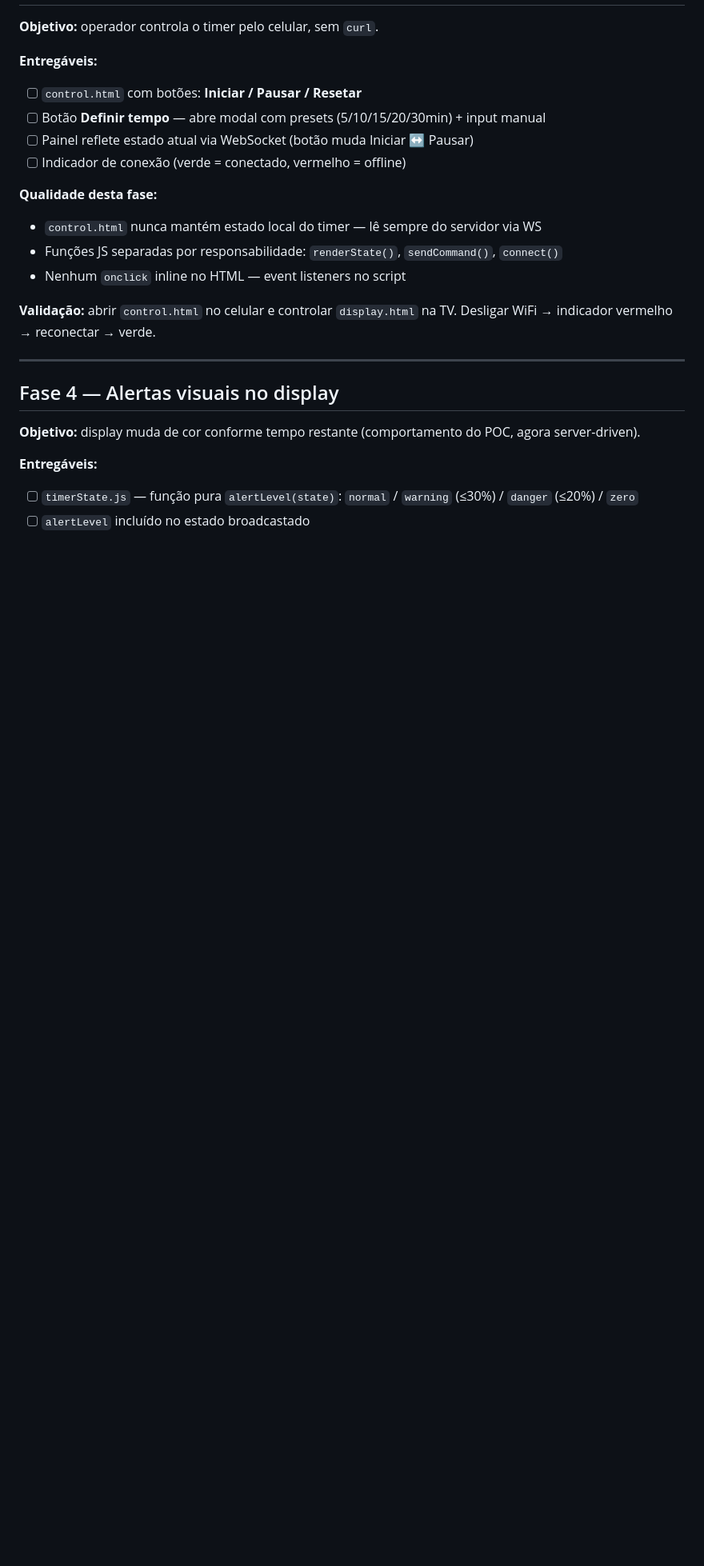
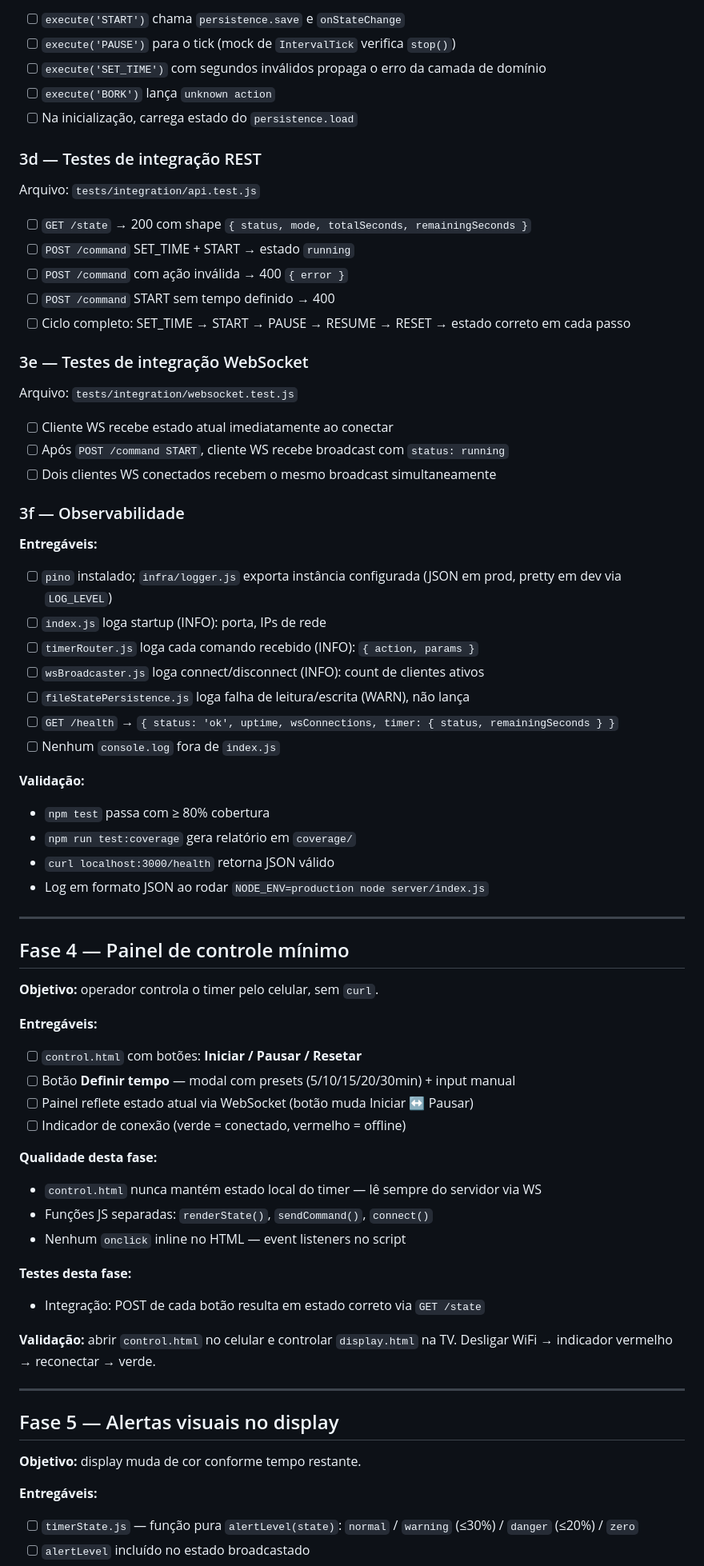
Before and after one commit to diegocrodrigues/stage-timer, a Markdown page: ROADMAP.md, the part around one of its changes. Shown at 80% size. GitHub-like rendering; blank space fills up the shorter version.

```diff
--- a/ROADMAP.md
+++ b/ROADMAP.md
@@ -98,24 +149,71 @@ index.js     ← bootstrap (porta, OS, wiring)
+- [ ] `execute('START')` chama `persistence.save` e `onStateChange`
+- [ ] `execute('PAUSE')` para o tick (mock de `IntervalTick` verifica `stop()`)
+- [ ] `execute('SET_TIME')` com segundos inválidos propaga o erro da camada de domínio
+- [ ] `execute('BORK')` lança `unknown action`
+- [ ] Na inicialização, carrega estado do `persistence.load`
+
+### 3d — Testes de integração REST
+
+Arquivo: `tests/integration/api.test.js`
+
+- [ ] `GET /state` → 200 com shape `{ status, mode, totalSeconds, remainingSeconds }`
+- [ ] `POST /command` SET_TIME + START → estado `running`
+- [ ] `POST /command` com ação inválida → 400 `{ error }`
+- [ ] `POST /command` START sem tempo definido → 400
+- [ ] Ciclo completo: SET_TIME → START → PAUSE → RESUME → RESET → estado correto em cada passo
+
+### 3e — Testes de integração WebSocket
+
+Arquivo: `tests/integration/websocket.test.js`
+
+- [ ] Cliente WS recebe estado atual imediatamente ao conectar
+- [ ] Após `POST /command START`, cliente WS recebe broadcast com `status: running`
+- [ ] Dois clientes WS conectados recebem o mesmo broadcast simultaneamente
+
+### 3f — Observabilidade
+
+**Entregáveis:**
+- [ ] `pino` instalado; `infra/logger.js` exporta instância configurada (JSON em prod, pretty em dev via `LOG_LEVEL`)
+- [ ] `index.js` loga startup (INFO): porta, IPs de rede
+- [ ] `timerRouter.js` loga cada comando recebido (INFO): `{ action, params }`
+- [ ] `wsBroadcaster.js` loga connect/disconnect (INFO): count de clientes ativos
+- [ ] `fileStatePersistence.js` loga falha de leitura/escrita (WARN), não lança
+- [ ] `GET /health` → `{ status: 'ok', uptime, wsConnections, timer: { status, remainingSeconds } }`
+- [ ] Nenhum `console.log` fora de `index.js`
+
+**Validação:**
+- `npm test` passa com ≥ 80% cobertura
+- `npm run test:coverage` gera relatório em `coverage/`
+- `curl localhost:3000/health` retorna JSON válido
+- Log em formato JSON ao rodar `NODE_ENV=production node server/index.js`
+
+---
+
+## Fase 4 — Painel de controle mínimo
 
 **Objetivo:** operador controla o timer pelo celular, sem `curl`.
 
 **Entregáveis:**
 - [ ] `control.html` com botões: **Iniciar / Pausar / Resetar**
-- [ ] Botão **Definir tempo** — abre modal com presets (5/10/15/20/30min) + input manual
+- [ ] Botão **Definir tempo** — modal com presets (5/10/15/20/30min) + input manual
 - [ ] Painel reflete estado atual via WebSocket (botão muda Iniciar ↔ Pausar)
 - [ ] Indicador de conexão (verde = conectado, vermelho = offline)
 
 **Qualidade desta fase:**
 - `control.html` nunca mantém estado local do timer — lê sempre do servidor via WS
-- Funções JS separadas por responsabilidade: `renderState()`, `sendCommand()`, `connect()`
+- Funções JS separadas: `renderState()`, `sendCommand()`, `connect()`
 - Nenhum `onclick` inline no HTML — event listeners no script
+
+**Testes desta fase:**
+- Integração: POST de cada botão resulta em estado correto via `GET /state`
 
 **Validação:** abrir `control.html` no celular e controlar `display.html` na TV. Desligar WiFi → indicador vermelho → reconectar → verde.
 
 ---
 
-## Fase 4 — Alertas visuais no display
+## Fase 5 — Alertas visuais no display
 
-**Objetivo:** display muda de cor conforme tempo restante (comportamento do POC, agora server-driven).
+**Objetivo:** display muda de cor conforme tempo restante.
 
 **Entregáveis:**
 - [ ] `timerState.js` — função pura `alertLevel(state)`: `normal` / `warning` (≤30%) / `danger` (≤20%) / `zero`
```
Also changed, not shown: other parts of ROADMAP.md (+146 -62 lines).
